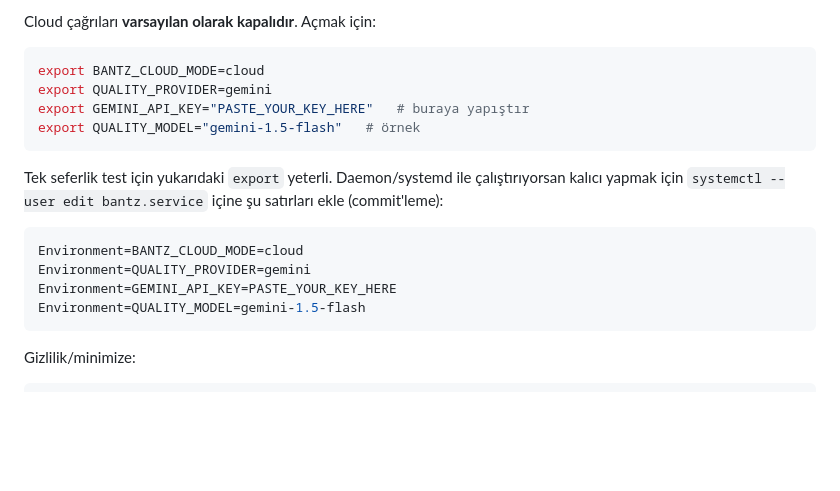
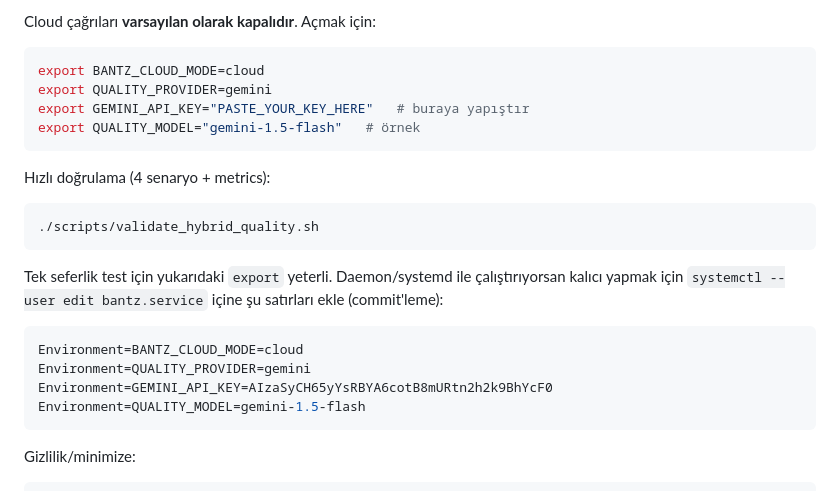
Before and after one commit to miclaldogan/bantz, a Markdown page: docs/setup/vllm.md, the part around the change. Drawn GitHub-style; blank space fills up the shorter version.

Commit message:
Docs: add validate_hybrid_quality.sh usage

````diff
--- a/docs/setup/vllm.md
+++ b/docs/setup/vllm.md
@@ -81,13 +81,19 @@ export GEMINI_API_KEY="PASTE_YOUR_KEY_HERE"   # buraya yapıştır
 export QUALITY_MODEL="gemini-1.5-flash"   # örnek
 ```
 
+Hızlı doğrulama (4 senaryo + metrics):
+
+```bash
+./scripts/validate_hybrid_quality.sh
+```
+
 Tek seferlik test için yukarıdaki `export` yeterli.
 Daemon/systemd ile çalıştırıyorsan kalıcı yapmak için `systemctl --user edit bantz.service` içine şu satırları ekle (commit'leme):
 
 ```ini
 Environment=BANTZ_CLOUD_MODE=cloud
 Environment=QUALITY_PROVIDER=gemini
-Environment=GEMINI_API_KEY=PASTE_YOUR_KEY_HERE
+Environment=GEMINI_API_KEY=AIzaSyCH65yYsRBYA6cotB8mURtn2h2k9BhYcF0
 Environment=QUALITY_MODEL=gemini-1.5-flash
 ```
 
````
